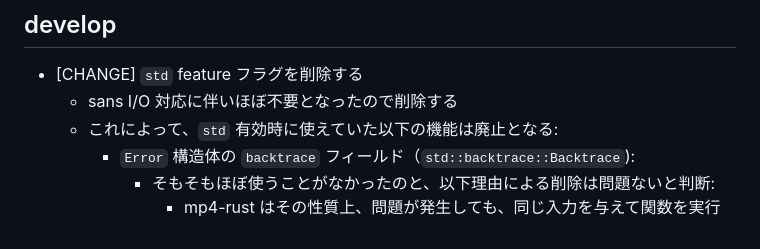
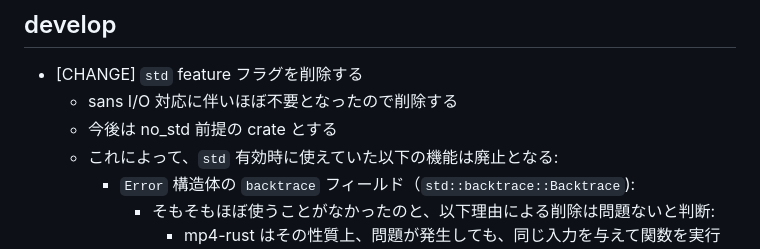
Before and after one commit to shiguredo/mp4-rust, a Markdown page: CHANGES.md, the part around the change. Rendered like a GitHub page.

Commit message:
docs: no_std 前提の crate とすることを追記する

```diff
--- a/CHANGES.md
+++ b/CHANGES.md
@@ -13,6 +13,7 @@
 
 - [CHANGE] `std` feature フラグを削除する
   - sans I/O 対応に伴いほぼ不要となったので削除する
+  - 今後は no_std 前提の crate とする
   - これによって、`std` 有効時に使えていた以下の機能は廃止となる:
     - `Error` 構造体の `backtrace` フィールド（`std::backtrace::Backtrace`):
       - そもそもほぼ使うことがなかったのと、以下理由による削除は問題ないと判断:
```
